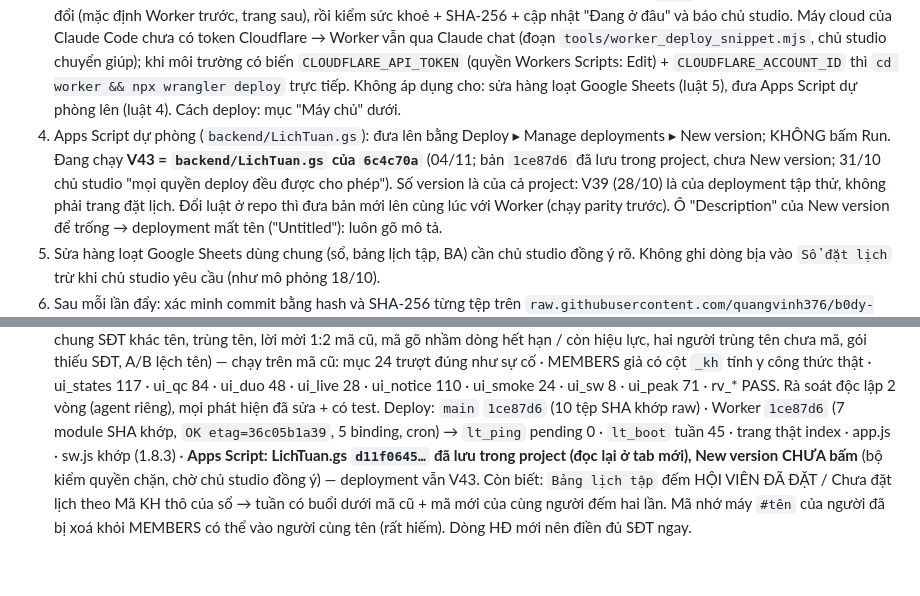
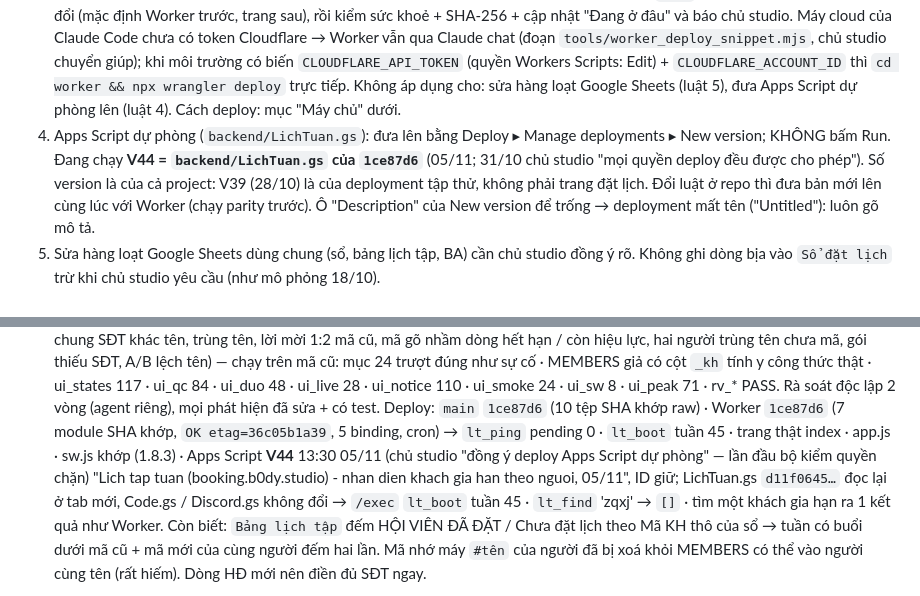
Before and after one commit to quangvinh376/b0dy-booking, a Markdown page: CLAUDE.md, 2 parts joined by grey strips. GitHub-like rendering; blank space fills up the shorter version.

Commit message:
CLAUDE.md: Apps Script V44 (nhan dien hoi vien theo nguoi)
Co-Authored-By: Claude Opus 5.5 <noreply@anthropic.com>
Claude-Session: https://claude.ai/code/session_01FjPfRW31CUc2zD7ERjqqo6

```diff
--- a/CLAUDE.md
+++ b/CLAUDE.md
@@ -24,7 +24,7 @@ ID hai file Google Sheets: `BA_ID` (file BA: MEMBERS · SESSION LOG · TRIAL ·
    biến `CLOUDFLARE_API_TOKEN` (quyền Workers Scripts: Edit) + `CLOUDFLARE_ACCOUNT_ID` thì `cd worker && npx wrangler deploy` trực tiếp.
    Không áp dụng cho: sửa hàng loạt Google Sheets (luật 5), đưa Apps Script dự phòng lên (luật 4). Cách deploy: mục "Máy chủ" dưới.
 4. Apps Script dự phòng (`backend/LichTuan.gs`): đưa lên bằng Deploy ▸ Manage deployments ▸ New version; KHÔNG bấm Run.
-   Đang chạy **V43 = `backend/LichTuan.gs` của `6c4c70a`** (04/11; bản `1ce87d6` đã lưu trong project, chưa New version; 31/10 chủ studio "mọi quyền deploy đều được cho phép"). Số version là của
+   Đang chạy **V44 = `backend/LichTuan.gs` của `1ce87d6`** (05/11; 31/10 chủ studio "mọi quyền deploy đều được cho phép"). Số version là của
    cả project: V39 (28/10) là của deployment tập thử, không phải trang đặt lịch. Đổi luật ở repo thì đưa
    bản mới lên cùng lúc với Worker (chạy parity trước). Ô "Description" của New version để trống → deployment mất tên ("Untitled"):
    luôn gõ mô tả.
@@ -54,8 +54,10 @@ ID hai file Google Sheets: `BA_ID` (file BA: MEMBERS · SESSION LOG · TRIAL ·
   mục 24 trượt đúng như sự cố · MEMBERS giả có cột `_kh` tính y công thức thật · ui_states 117 · ui_qc 84 · ui_duo 48 · ui_live 28 ·
   ui_notice 110 · ui_smoke 24 · ui_sw 8 · ui_peak 71 · rv_* PASS. Rà soát độc lập 2 vòng (agent riêng), mọi phát hiện đã sửa + có test.
   Deploy: `main` `1ce87d6` (10 tệp SHA khớp raw) · Worker `1ce87d6` (7 module SHA khớp, `OK etag=36c05b1a39`, 5 binding, cron) →
-  `lt_ping` pending 0 · `lt_boot` tuần 45 · trang thật index · app.js · sw.js khớp (1.8.3) · **Apps Script: LichTuan.gs `d11f0645…` đã lưu
-  trong project (đọc lại ở tab mới), New version CHƯA bấm** (bộ kiểm quyền chặn, chờ chủ studio đồng ý) — deployment vẫn V43.
+  `lt_ping` pending 0 · `lt_boot` tuần 45 · trang thật index · app.js · sw.js khớp (1.8.3) · Apps Script **V44** 13:30 05/11 (chủ studio "đồng ý deploy
+  Apps Script dự phòng" — lần đầu bộ kiểm quyền chặn) "Lich tap tuan (booking.b0dy.studio) - nhan dien khach gia han theo nguoi, 05/11",
+  ID giữ; LichTuan.gs `d11f0645…` đọc lại ở tab mới, Code.gs / Discord.gs không đổi → `/exec` `lt_boot` tuần 45 · `lt_find` 'zqxj' → `[]`
+  · tìm một khách gia hạn ra 1 kết quả như Worker.
   Còn biết: `Bảng lịch tập` đếm HỘI VIÊN ĐÃ ĐẶT / Chưa đặt lịch theo Mã KH thô của sổ → tuần có buổi dưới mã cũ + mã mới của cùng người
   đếm hai lần. Mã nhớ máy `#tên` của người đã bị xoá khỏi MEMBERS có thể vào người cùng tên (rất hiếm). Dòng HĐ mới nên điền đủ SĐT ngay.
 
```
Also changed, not shown: other parts of CLAUDE.md (+1 -1 lines).
